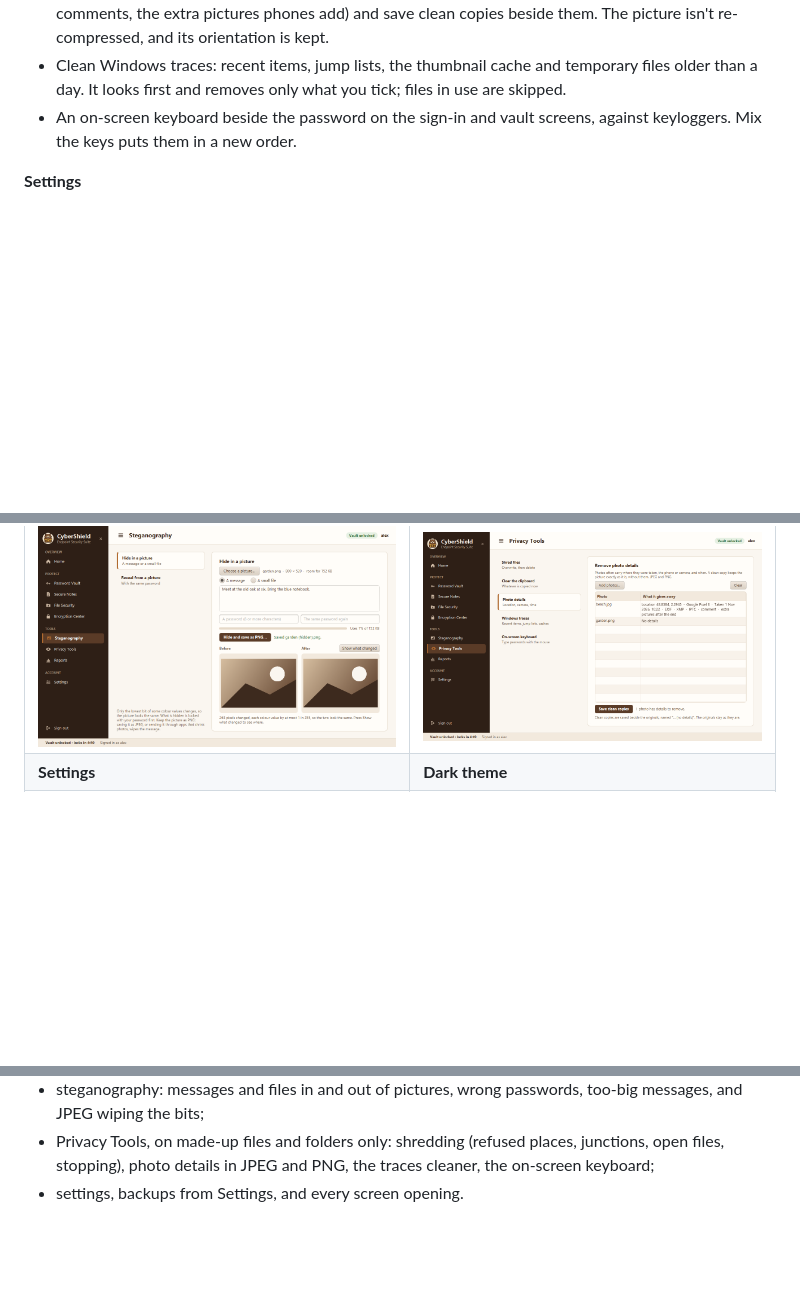
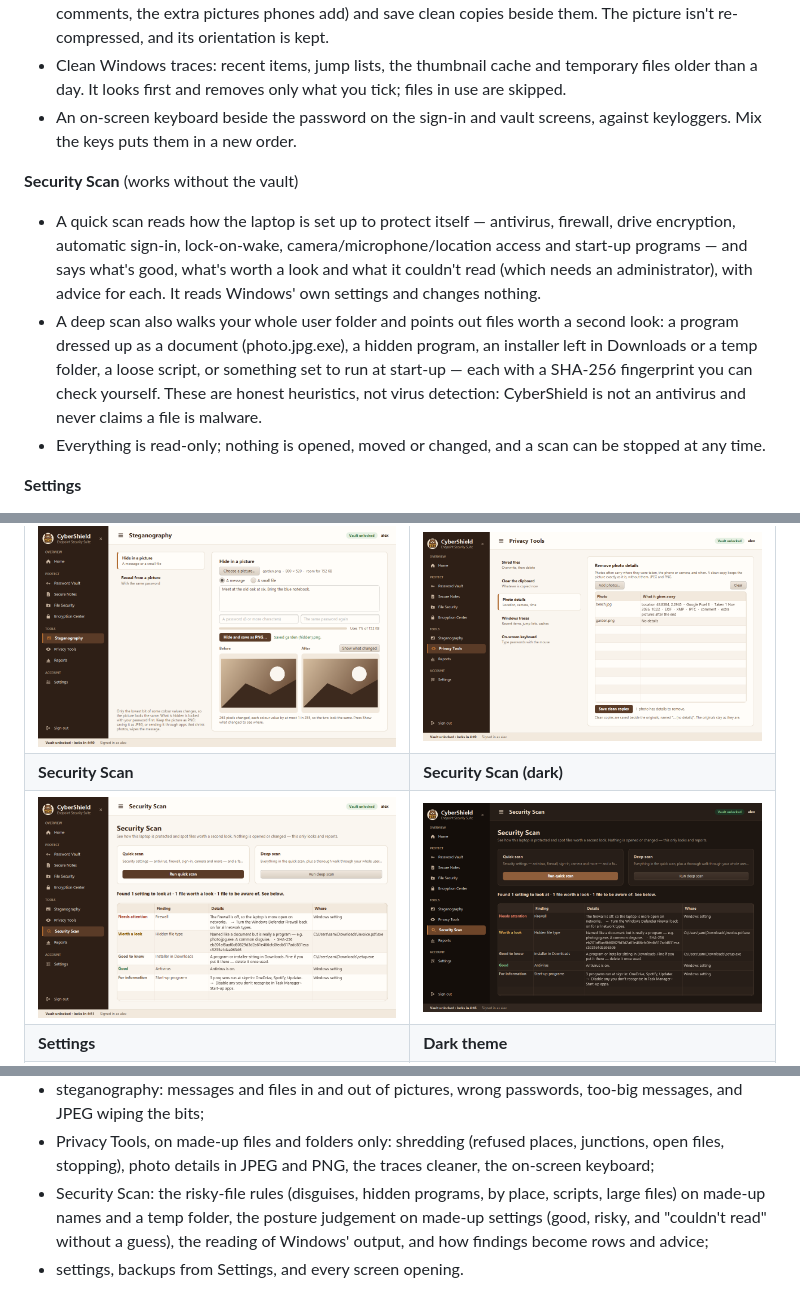
Before and after one commit to SHAIKIMRAN01/CyberShield-Endpoint-Security-Suite, a Markdown page: README.md, 3 parts joined by grey strips. GitHub-like rendering; pictures changed too: docs/screenshots/dark-security-scan.png (added), docs/screenshots/security-scan.png (added); blank space fills up the shorter version.

```diff
--- a/README.md
+++ b/README.md
@@ -66,6 +66,11 @@ A Windows desktop app that keeps passwords and files private on a shared PC. Eve
 - Clean Windows traces: recent items, jump lists, the thumbnail cache and temporary files older than a day. It looks first and removes only what you tick; files in use are skipped.
 - An on-screen keyboard beside the password on the sign-in and vault screens, against keyloggers. Mix the keys puts them in a new order.
 
+**Security Scan** (works without the vault)
+- A quick scan reads how the laptop is set up to protect itself — antivirus, firewall, drive encryption, automatic sign-in, lock-on-wake, camera/microphone/location access and start-up programs — and says what's good, what's worth a look and what it couldn't read (which needs an administrator), with advice for each. It reads Windows' own settings and changes nothing.
+- A deep scan also walks your whole user folder and points out files worth a second look: a program dressed up as a document (photo.jpg.exe), a hidden program, an installer left in Downloads or a temp folder, a loose script, or something set to run at start-up — each with a SHA-256 fingerprint you can check yourself. These are honest heuristics, not virus detection: CyberShield is not an antivirus and never claims a file is malware.
+- Everything is read-only; nothing is opened, moved or changed, and a scan can be stopped at any time.
+
 **Settings**
 - Light or dark theme, per account. It changes at once, and the sign-in screen shows the theme the last account used.
 - Auto-lock minutes and clipboard clear time, per account.
@@ -84,6 +89,8 @@ A Windows desktop app that keeps passwords and files private on a shared PC. Eve
 | ![File Security](docs/screenshots/file-security.png) | ![File Security tools](docs/screenshots/file-security-tools.png) |
 | **Steganography** | **Privacy Tools** |
 | ![Steganography](docs/screenshots/steganography.png) | ![Privacy Tools](docs/screenshots/privacy-tools.png) |
+| **Security Scan** | **Security Scan (dark)** |
+| ![Security Scan](docs/screenshots/security-scan.png) | ![Security Scan dark](docs/screenshots/dark-security-scan.png) |
 | **Settings** | **Dark theme** |
 | ![Settings](docs/screenshots/settings.png) | ![Dark theme](docs/screenshots/dark-home.png) |
 
@@ -151,6 +158,7 @@ The tests cover:
 - the security score, and reports (no secrets in the PDF), sign-ins by date and the monthly report;
 - steganography: messages and files in and out of pictures, wrong passwords, too-big messages, and JPEG wiping the bits;
 - Privacy Tools, on made-up files and folders only: shredding (refused places, junctions, open files, stopping), photo details in JPEG and PNG, the traces cleaner, the on-screen keyboard;
+- Security Scan: the risky-file rules (disguises, hidden programs, by place, scripts, large files) on made-up names and a temp folder, the posture judgement on made-up settings (good, risky, and "couldn't read" without a guess), the reading of Windows' output, and how findings become rows and advice;
 - settings, backups from Settings, and every screen opening.
 
 Each test uses its own database and file store in a temp folder, so the real data is never touched. `ScreensTest` opens the screens with JavaFX (in windows that are never shown), so it needs a desktop session.
```
Also changed, not shown: CHANGELOG.md (+9 -0 lines), 16 other files.
